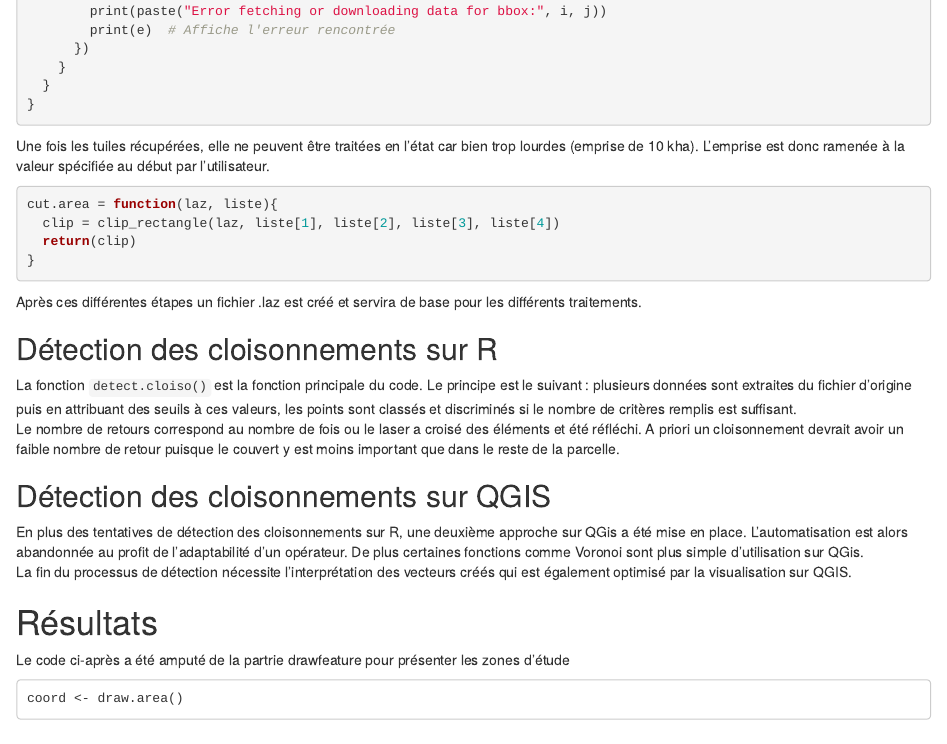
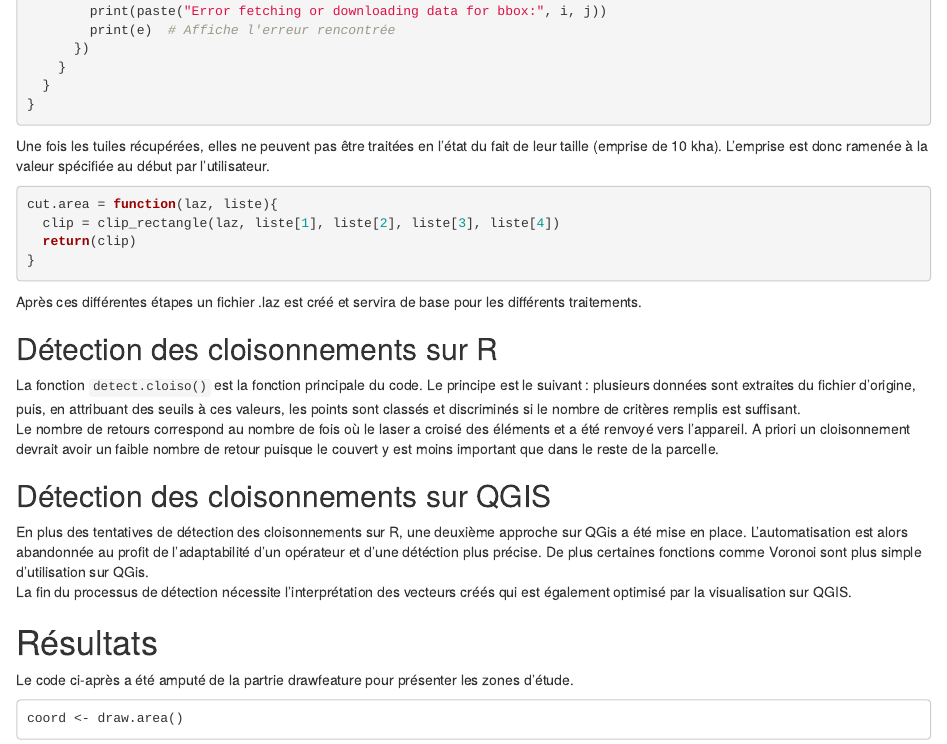
Before and after one commit to TgerAPT/Projet-7-Lidar, an R Markdown document (Rapport_LIDAR.Rmd): the page in a window 1100 px wide, from 2000 px down. Rendered offline with R 4.5, knitr and Pandoc, with nearby package versions; some code elsewhere in the file could not run offline.

Commit message:
Update Rapport_LIDAR.Rmd

````diff
--- a/Rapport_LIDAR.Rmd
+++ b/Rapport_LIDAR.Rmd
@@ -110,7 +109,7 @@ download.lidar = function(x1, y1, x2, y2) {
 }
 ```
 
-Une fois les tuiles récupérées, elle ne peuvent être traitées en l'état car bien trop lourdes (emprise de 10 kha). L'emprise est donc ramenée à la valeur spécifiée au début par l'utilisateur.
+Une fois les tuiles récupérées, elles ne peuvent pas être traitées en l'état du fait de leur taille (emprise de 10 kha). L'emprise est donc ramenée à la valeur spécifiée au début par l'utilisateur.
 ```{r}
 cut.area = function(laz, liste){
   clip = clip_rectangle(laz, liste[1], liste[2], liste[3], liste[4])
@@ -121,8 +120,8 @@ Après ces différentes étapes un fichier .laz est créé et servira de base po
 
 ## Détection des cloisonnements sur R
 
-La fonction `detect.cloiso()` est la fonction principale du code. Le principe est le suivant : plusieurs données sont extraites du fichier d'origine puis en attribuant des seuils à ces valeurs, les points sont classés et discriminés si le nombre de critères remplis est suffisant.\
-Le nombre de retours correspond au nombre de fois ou le laser a croisé des éléments et été réfléchi. A priori un cloisonnement devrait avoir un faible nombre de retour puisque le couvert y est moins important que dans le reste de la parcelle.\
+La fonction `detect.cloiso()` est la fonction principale du code. Le principe est le suivant : plusieurs données sont extraites du fichier d'origine, puis, en attribuant des seuils à ces valeurs, les points sont classés et discriminés si le nombre de critères remplis est suffisant.\
+Le nombre de retours correspond au nombre de fois où le laser a croisé des éléments et a été renvoyé vers l'appareil. A priori un cloisonnement devrait avoir un faible nombre de retour puisque le couvert y est moins important que dans le reste de la parcelle.\
 ```{r}
 
 ```
@@ -130,13 +129,13 @@ Le nombre de retours correspond au nombre de fois ou le laser a croisé des él
 
 ## Détection des cloisonnements sur QGIS
 En plus des tentatives de détection des cloisonnements sur R, une deuxième approche sur QGis a été mise en place.
-L'automatisation est alors abandonnée au profit de l'adaptabilité d'un opérateur. De plus certaines fonctions comme Voronoi sont plus simple d'utilisation sur QGis.\
+L'automatisation est alors abandonnée au profit de l'adaptabilité d'un opérateur et d'une détéction plus précise. De plus certaines fonctions comme Voronoi sont plus simple d'utilisation sur QGis.\
 La fin du processus de détection nécessite l'interprétation des vecteurs créés qui est également optimisé par la visualisation sur QGIS.
 
 
 # Résultats
 
-Le code ci-après a été amputé de la partrie drawfeature pour présenter les zones d'étude
+Le code ci-après a été amputé de la partrie drawfeature pour présenter les zones d'étude.
 ```
 coord <- draw.area()
 ```
````
Also changed, not shown: Rapport_LIDAR.Rmd (1 more changed lines).
